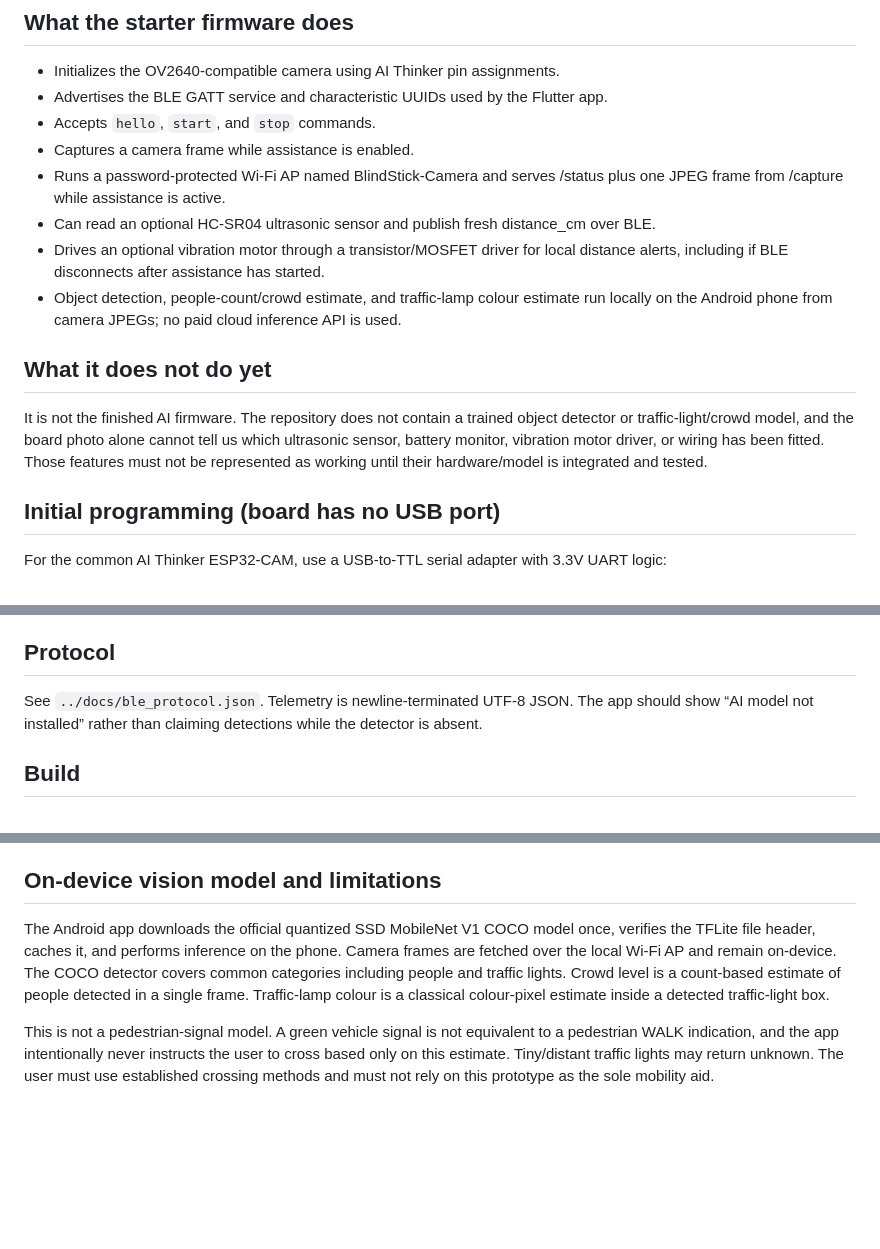
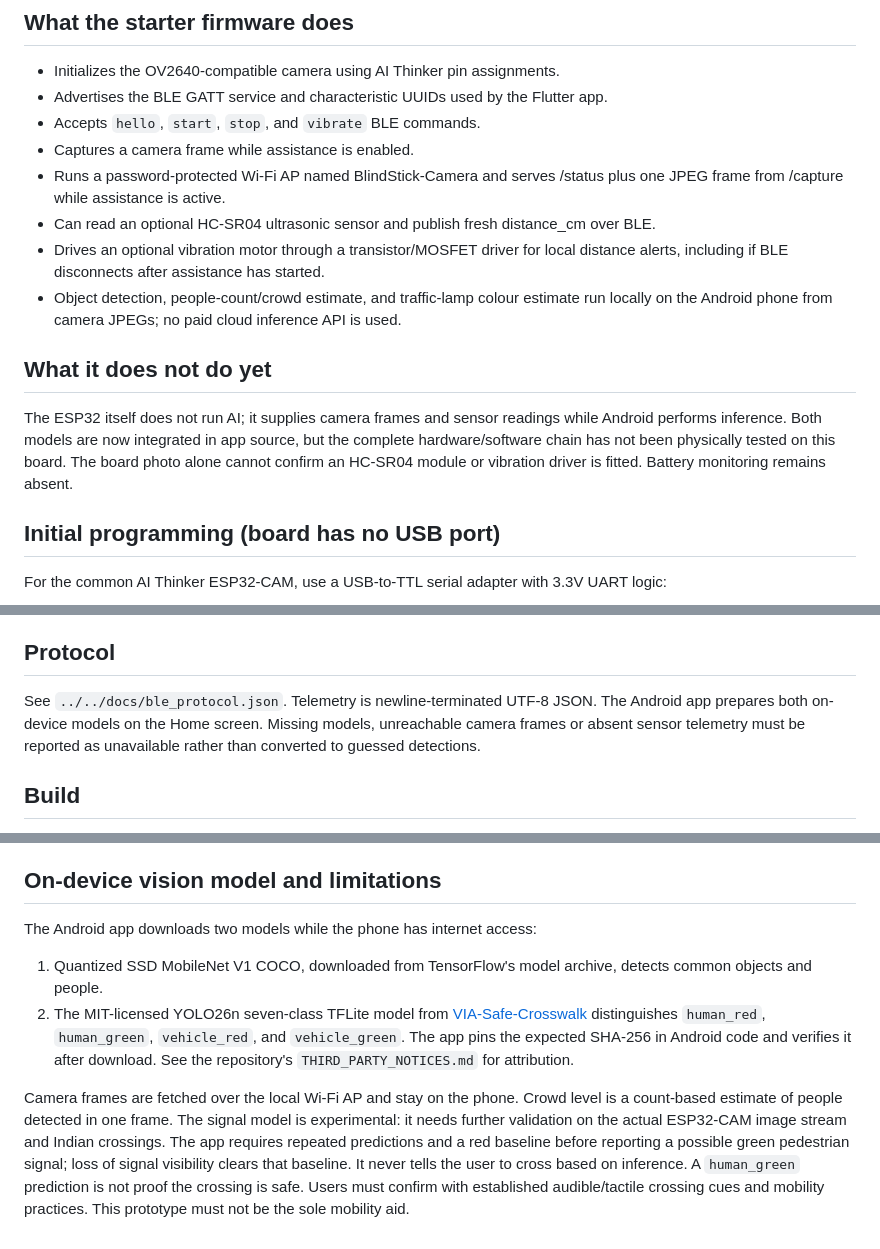
Before and after one commit to ShoninSelvaraj/Blind_Stick, a Markdown page: firmware/esp32_cam/README.md, 3 parts joined by grey strips. Rendered like a GitHub page; blank space fills up the shorter version.

Commit message:
Correct firmware documentation for dual on-device models and signal safeguards

```diff
--- a/firmware/esp32_cam/README.md
+++ b/firmware/esp32_cam/README.md
@@ -6,7 +6,7 @@ This folder targets the **AI Thinker ESP32-CAM-style board shown in the project
 
 - Initializes the OV2640-compatible camera using AI Thinker pin assignments.
 - Advertises the BLE GATT service and characteristic UUIDs used by the Flutter app.
-- Accepts `hello`, `start`, and `stop` commands.
+- Accepts `hello`, `start`, `stop`, and `vibrate` BLE commands.
 - Captures a camera frame while assistance is enabled.
 - Runs a password-protected Wi-Fi AP named BlindStick-Camera and serves /status plus one JPEG frame from /capture while assistance is active.
 - Can read an optional HC-SR04 ultrasonic sensor and publish fresh distance_cm over BLE.
@@ -15,7 +15,7 @@ This folder targets the **AI Thinker ESP32-CAM-style board shown in the project
 
 ## What it does not do yet
 
-It is not the finished AI firmware. The repository does not contain a trained object detector or traffic-light/crowd model, and the board photo alone cannot tell us which ultrasonic sensor, battery monitor, vibration motor driver, or wiring has been fitted. Those features must not be represented as working until their hardware/model is integrated and tested.
+The ESP32 itself does not run AI; it supplies camera frames and sensor readings while Android performs inference. Both models are now integrated in app source, but the complete hardware/software chain has not been physically tested on this board. The board photo alone cannot confirm an HC-SR04 module or vibration driver is fitted. Battery monitoring remains absent.
 
 ## Initial programming (board has no USB port)
 
@@ -39,7 +39,7 @@ The camera occupies many GPIOs. Do **not** assume arbitrary pins are free for an
 
 ## Protocol
 
-See `../docs/ble_protocol.json`. Telemetry is newline-terminated UTF-8 JSON. The app should show “AI model not installed” rather than claiming detections while the detector is absent.
+See `../../docs/ble_protocol.json`. Telemetry is newline-terminated UTF-8 JSON. The Android app prepares both on-device models on the Home screen. Missing models, unreachable camera frames or absent sensor telemetry must be reported as unavailable rather than converted to guessed detections.
 
 ## Build
 
@@ -75,6 +75,9 @@ The firmware provides local vibration for fresh distance measurements below the
 
 ## On-device vision model and limitations
 
-The Android app downloads the official quantized SSD MobileNet V1 COCO model once, verifies the TFLite file header, caches it, and performs inference on the phone. Camera frames are fetched over the local Wi-Fi AP and remain on-device. The COCO detector covers common categories including people and traffic lights. Crowd level is a count-based estimate of people detected in a single frame. Traffic-lamp colour is a classical colour-pixel estimate inside a detected traffic-light box.
+The Android app downloads two models while the phone has internet access:
 
-This is not a pedestrian-signal model. A green vehicle signal is not equivalent to a pedestrian WALK indication, and the app intentionally never instructs the user to cross based only on this estimate. Tiny/distant traffic lights may return unknown. The user must use established crossing methods and must not rely on this prototype as the sole mobility aid.
+1. Quantized SSD MobileNet V1 COCO, downloaded from TensorFlow's model archive, detects common objects and people.
+2. The MIT-licensed YOLO26n seven-class TFLite model from [VIA-Safe-Crosswalk](https://github.com/25-p-project-team-6/VIA-Safe-Crosswalk) distinguishes `human_red`, `human_green`, `vehicle_red`, and `vehicle_green`. The app pins the expected SHA-256 in Android code and verifies it after download. See the repository's `THIRD_PARTY_NOTICES.md` for attribution.
+
+Camera frames are fetched over the local Wi-Fi AP and stay on the phone. Crowd level is a count-based estimate of people detected in one frame. The signal model is experimental: it needs further validation on the actual ESP32-CAM image stream and Indian crossings. The app requires repeated predictions and a red baseline before reporting a possible green pedestrian signal; loss of signal visibility clears that baseline. It never tells the user to cross based on inference. A `human_green` prediction is not proof the crossing is safe. Users must confirm with established audible/tactile crossing cues and mobility practices. This prototype must not be the sole mobility aid.
```
